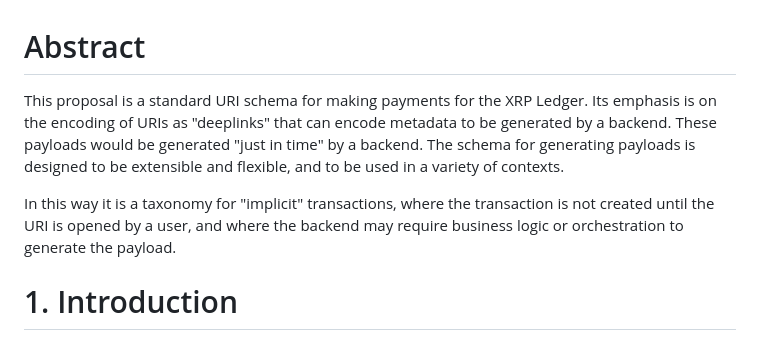
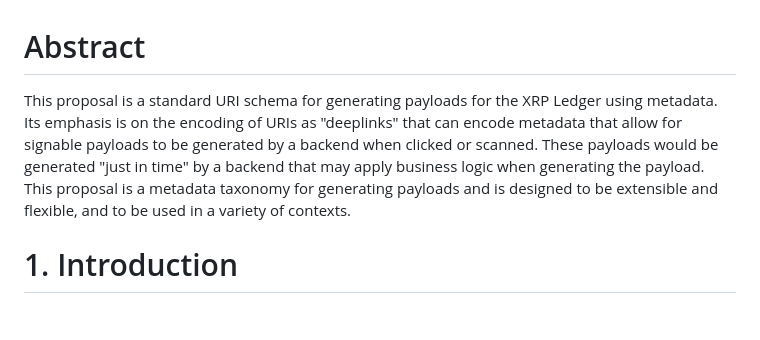
Before and after one commit to claytantor/xrpl-poc-python, a Markdown page: docs/xurlspec.md, the part around the change. Drawn GitHub-style; blank space fills up the shorter version.

Commit message:
adding the first cut at the spec

```diff
--- a/docs/xurlspec.md
+++ b/docs/xurlspec.md
@@ -1,7 +1,5 @@
 # Abstract
-This proposal is a standard URI schema for making payments for the XRP Ledger. Its emphasis is on the encoding of URIs as "deeplinks" that can encode metadata to be generated by a backend. These payloads would be generated "just in time" by a backend. The schema for generating payloads is designed to be extensible and flexible, and to be used in a variety of contexts.
-
-In this way it is a taxonomy for "implicit" transactions, where the transaction is not created until the URI is opened by a user, and where the backend may require business logic or orchestration to generate the payload.
+This proposal is a standard URI schema for generating payloads for the XRP Ledger using metadata. Its emphasis is on the encoding of URIs as "deeplinks" that can encode metadata that allow for signable payloads to be generated by a backend when clicked or scanned. These payloads would be generated "just in time" by a backend that may apply business logic when generating the payload. This proposal is a metadata taxonomy for generating payloads and is designed to be extensible and flexible, and to be used in a variety of contexts.
 
 # 1. Introduction
 Making a payment is a common task for all of us, and making payment easy for users is a key goal for any payment network. The key challenge is to make the payment process as frictionless as possible for all users in the ecosystem on **both sides of the transaction**. The xURL protocol is intended for the XRP payment ecosystem and aims to make the payment process require less two party participation create the possibilities for new UX use cases.
```
